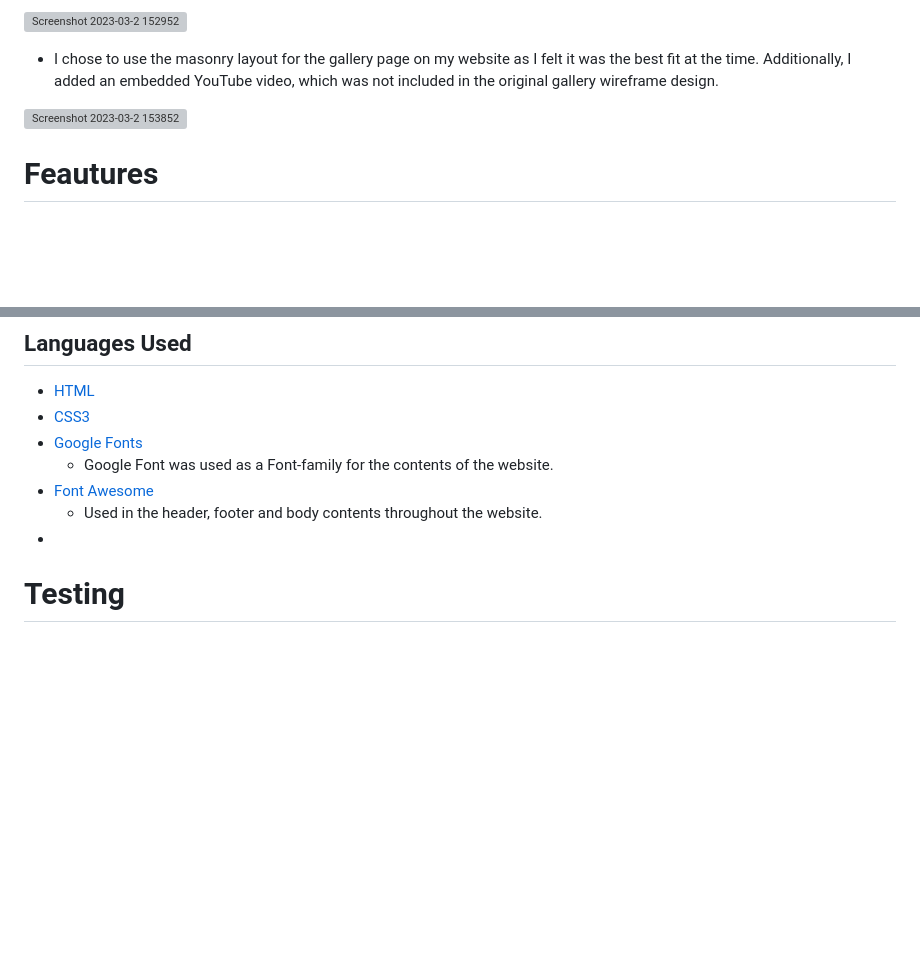
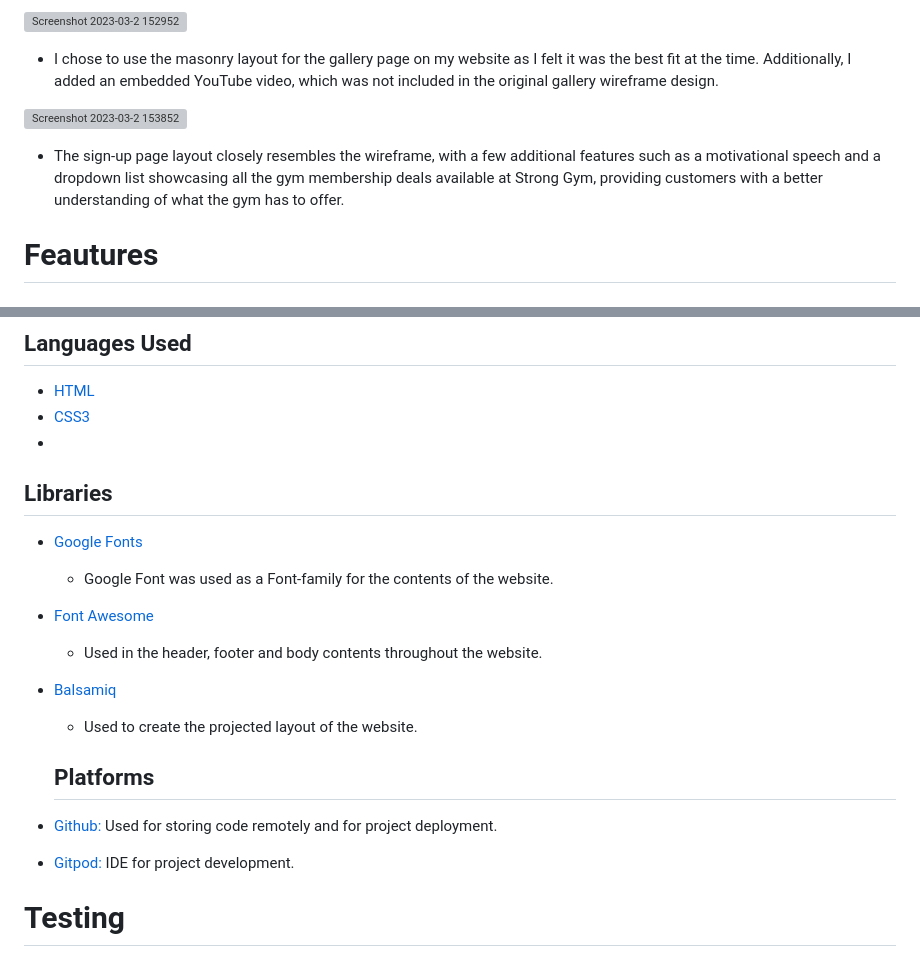
Before and after one commit to Issam-Allymis/S-G-F, a Markdown page: README.md, 2 parts joined by grey strips. GitHub-like rendering; blank space fills up the shorter version; grey boxes are pictures that could not be loaded.

Commit message:
Update README.md
Signed-off-by: Issam-Allymis <126810074+Issam-Allymis@users.noreply.github.com>

```diff
--- a/README.md
+++ b/README.md
@@ -69,6 +69,7 @@ As part of the planning stage, I used [Balsamiq](https://balsamiq.com/) to creat
 
  ![Screenshot 2023-03-2 153852](https://user-images.githubusercontent.com/126810074/228578741-04a4740e-9e3a-4386-8d90-326caa88f9f4.png)
 
+ - The sign-up page layout closely resembles the wireframe, with a few additional features such as a motivational speech and a dropdown list showcasing all the gym membership deals available at Strong Gym, providing customers with a better understanding of what the gym has to offer.
 
 # Feautures
 ## Page Elements
@@ -110,11 +111,18 @@ As part of the planning stage, I used [Balsamiq](https://balsamiq.com/) to creat
 ## Languages Used
 - [HTML](https://en.wikipedia.org/wiki/HTML)
 - [CSS3](https://en.wikipedia.org/wiki/CSS)
+-
+## Libraries
 - [Google Fonts](https://fonts.google.com/)
   - Google Font was used as a Font-family for the contents of the website.
 - [Font Awesome](https://fontawesome.com/)
   - Used in the header, footer and body contents throughout the website.
--
+- [Balsamiq](https://balsamiq.com/)
+  - Used to create the projected layout of the website.
+
+  ## Platforms
+- [Github:](https://github.com/) Used for storing code remotely and for project deployment.
+- [Gitpod:](https://www.gitpod.io/) IDE for project development.
 
 # Testing
 
```
